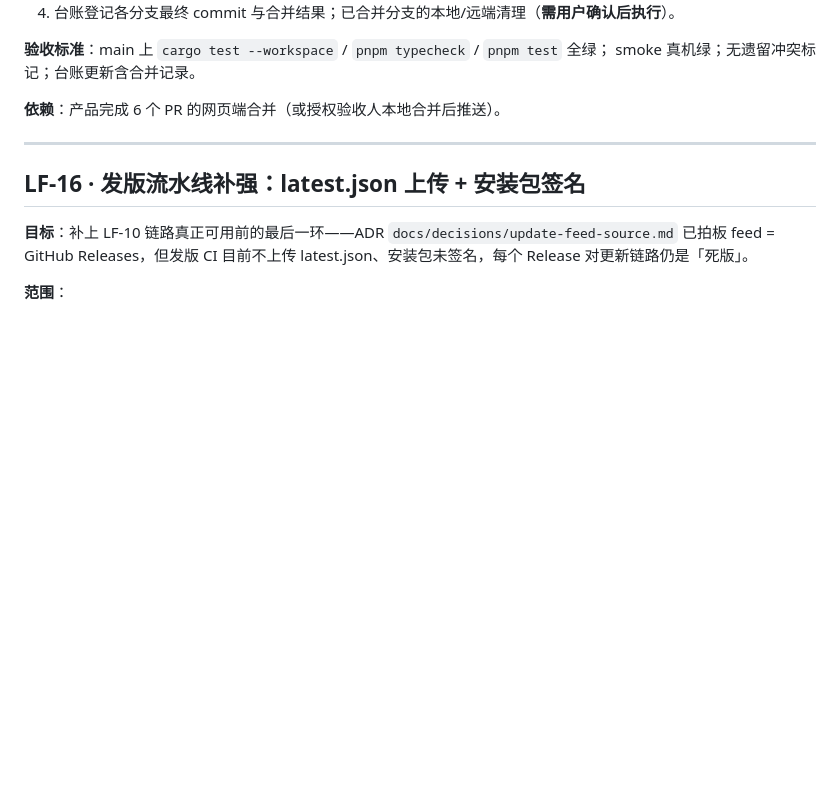
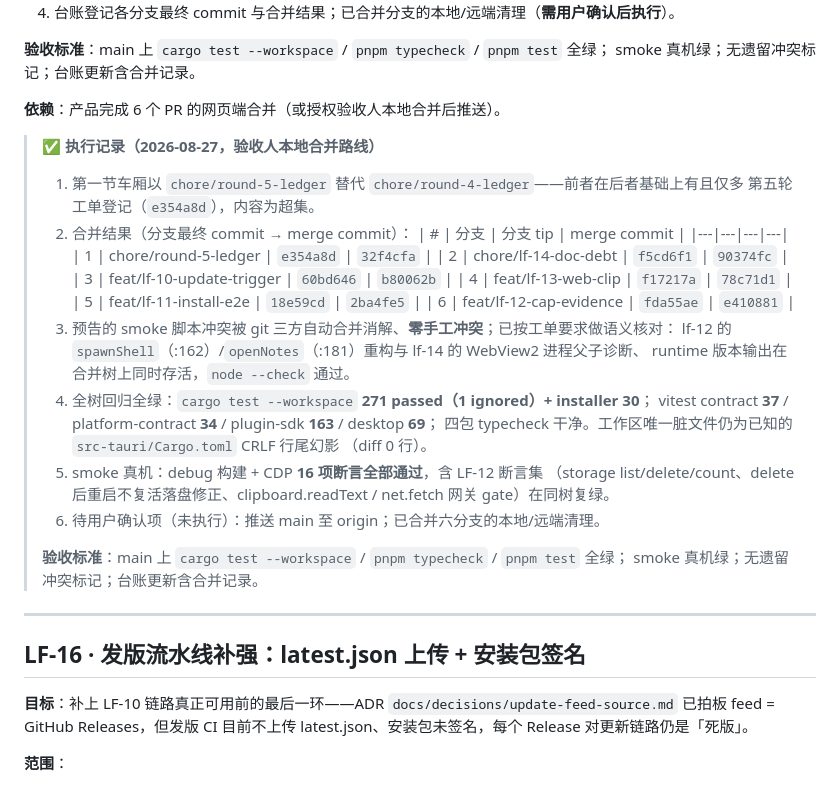
Before and after one commit to qiuuchan/new-lingfang, a Markdown page: docs/WORK_ORDERS.md, the part around the change. Drawn GitHub-style; blank space fills up the shorter version.

Commit message:
docs(lf-15): 合并列车执行记录——六分支并入 main + 全树回归与 smoke 16 断言全绿

```diff
--- a/docs/WORK_ORDERS.md
+++ b/docs/WORK_ORDERS.md
@@ -350,6 +350,34 @@ smoke 真机绿；无遗留冲突标记；台账更新含合并记录。
 
 **依赖**：产品完成 6 个 PR 的网页端合并（或授权验收人本地合并后推送）。
 
+> **✅ 执行记录（2026-08-27，验收人本地合并路线）**
+>
+> 1. 第一节车厢以 `chore/round-5-ledger` 替代 `chore/round-4-ledger`——前者在后者基础上有且仅多
+>    第五轮工单登记（`e354a8d`），内容为超集。
+> 2. 合并结果（分支最终 commit → merge commit）：
+>    | # | 分支 | 分支 tip | merge commit |
+>    |---|---|---|---|
+>    | 1 | chore/round-5-ledger | `e354a8d` | `32f4cfa` |
+>    | 2 | chore/lf-14-doc-debt | `f5cd6f1` | `90374fc` |
+>    | 3 | feat/lf-10-update-trigger | `60bd646` | `b80062b` |
+>    | 4 | feat/lf-13-web-clip | `f17217a` | `78c71d1` |
+>    | 5 | feat/lf-11-install-e2e | `18e59cd` | `2ba4fe5` |
+>    | 6 | feat/lf-12-cap-evidence | `fda55ae` | `e410881` |
+> 3. 预告的 smoke 脚本冲突被 git 三方自动合并消解、**零手工冲突**；已按工单要求做语义核对：
+>    lf-12 的 `spawnShell`（:162）/`openNotes`（:181）重构与 lf-14 的 WebView2 进程父子诊断、
+>    runtime 版本输出在合并树上同时存活，`node --check` 通过。
+> 4. 全树回归全绿：`cargo test --workspace` **271 passed（1 ignored）+ installer 30**；
+>    vitest contract **37** / platform-contract **34** / plugin-sdk **163** / desktop **69**；
+>    四包 typecheck 干净。工作区唯一脏文件仍为已知的 `src-tauri/Cargo.toml` CRLF 行尾幻影
+>    （diff 0 行）。
+> 5. smoke 真机：debug 构建 + CDP **16 项断言全部通过**，含 LF-12 断言集
+>    （storage list/delete/count、delete 后重启不复活落盘修正、clipboard.readText /
+>    net.fetch 网关 gate）在同树复绿。
+> 6. 待用户确认项（未执行）：推送 main 至 origin；已合并六分支的本地/远端清理。
+>
+> **验收标准**：main 上 `cargo test --workspace` / `pnpm typecheck` / `pnpm test` 全绿；
+> smoke 真机绿；无遗留冲突标记；台账更新含合并记录。
+
 ---
 
 ## LF-16 · 发版流水线补强：latest.json 上传 + 安装包签名
```
